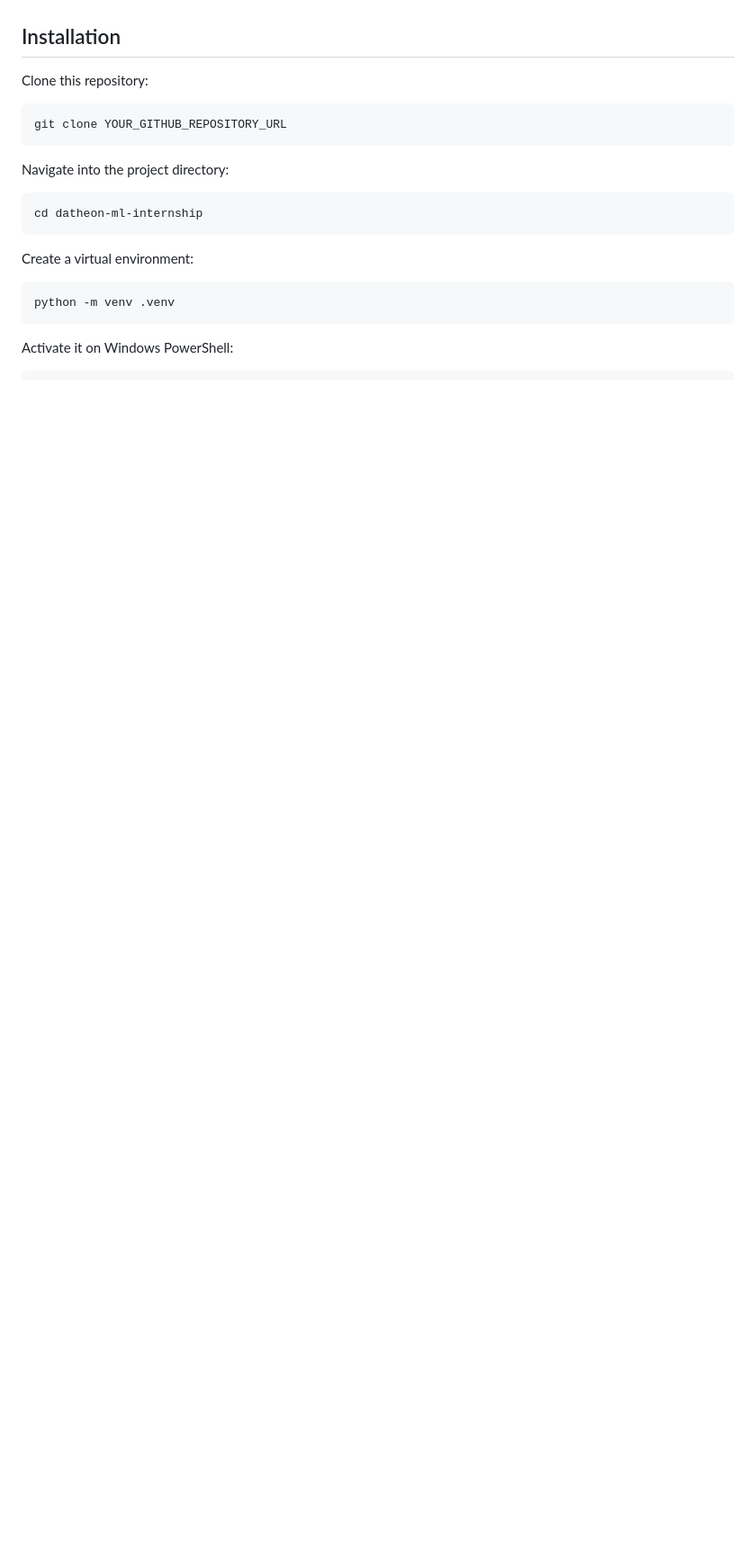
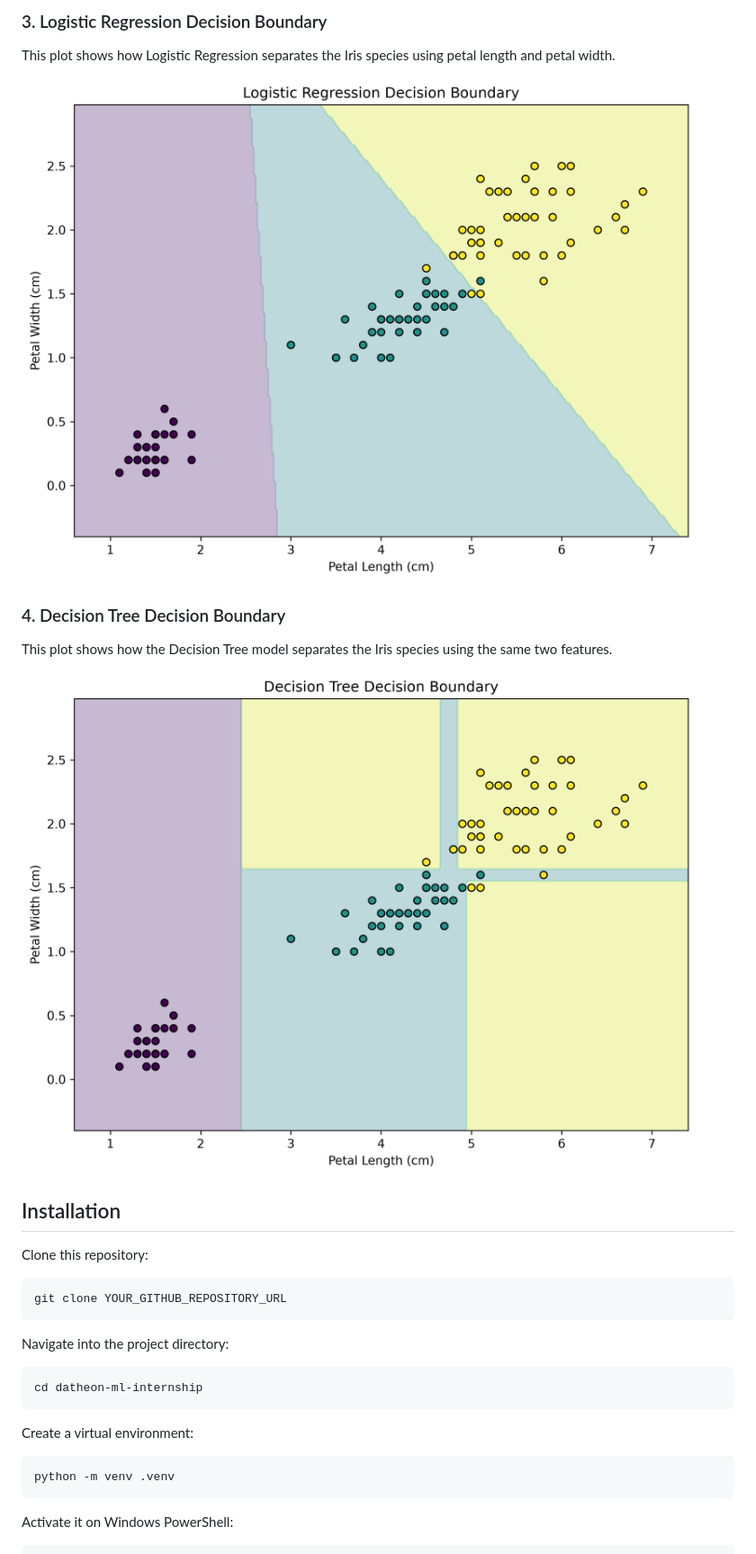
Before and after one commit to Benzyma99/atheon-ml-internship, a Markdown page: README.md, the part around one of its changes. Shown at 90% size. Drawn GitHub-style; pictures changed too: images/decision_tree_decision_boundary.png (added), images/logistic_regression_decision_boundary.png (added); blank space fills up the shorter version.

```diff
--- a/README.md
+++ b/README.md
@@ -53,3 +68,14 @@ Based on these results, Logistic Regression demonstrated stronger overall class
+### 3. Logistic Regression Decision Boundary
+
+This plot shows how Logistic Regression separates the Iris species using petal length and petal width.
+
+![Logistic Regression Decision Boundary](images/logistic_regression_decision_boundary.png)
+
+### 4. Decision Tree Decision Boundary
+
+This plot shows how the Decision Tree model separates the Iris species using the same two features.
+
+![Decision Tree Decision Boundary](images/decision_tree_decision_boundary.png)
 
 ## Installation
 
```
Also changed, not shown: other parts of README.md (+15 -0 lines), images/confusion_matrices.png (added), images/roc_curves.png (added).
